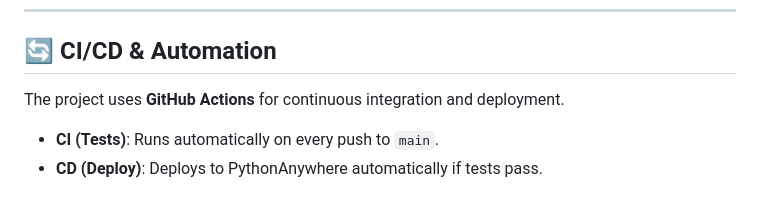
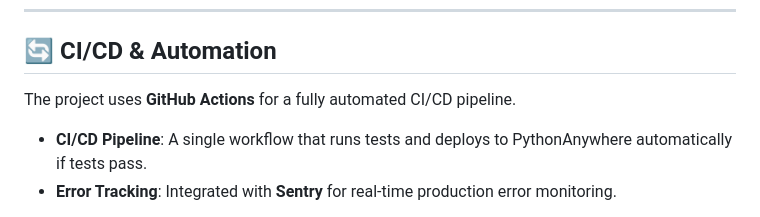
Before and after one commit to bohdanadamenko/Learn_French, a Markdown page: README.md, the part around one of its changes. GitHub-like rendering.

Commit message:
docs: update CI/CD section and links in README.md

```diff
--- a/README.md
+++ b/README.md
@@ -168,8 +168,8 @@ To edit lessons, use **Django Admin**:
 
 ## 🔄 CI/CD & Automation
 
-The project uses **GitHub Actions** for continuous integration and deployment.
+The project uses **GitHub Actions** for a fully automated CI/CD pipeline.
 
-- **CI (Tests)**: Runs automatically on every push to `main`.
-- **CD (Deploy)**: Deploys to PythonAnywhere automatically if tests pass.
+- **CI/CD Pipeline**: A single workflow that runs tests and deploys to PythonAnywhere automatically if tests pass.
+- **Error Tracking**: Integrated with **Sentry** for real-time production error monitoring.
 
```
Also changed, not shown: other parts of README.md (+1 -1 lines).
